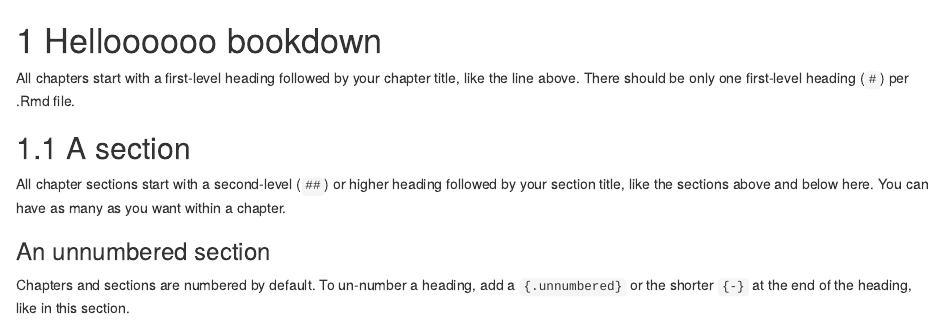
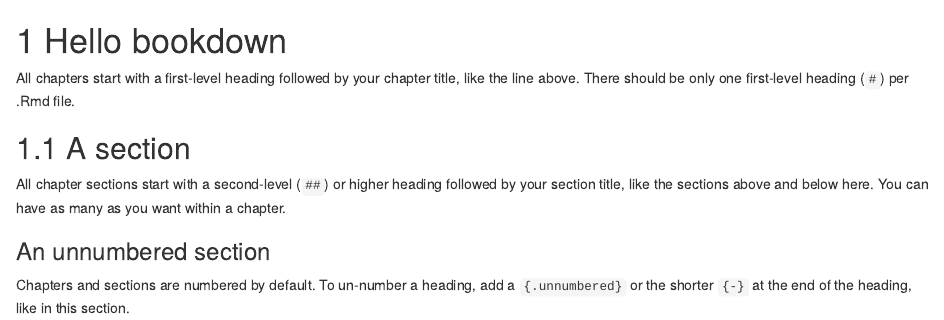
Before and after one commit to liliw-w/All-about-plot-book, an R Markdown document (01-intro.Rmd): the page in a window 1100 px wide, from its top. Rendered offline with R 4.5, knitr and Pandoc, with nearby package versions; drawn as R Markdown's standard HTML page in place of the format the file asks for.

Commit message:
Initial setup.

```diff
--- a/01-intro.Rmd
+++ b/01-intro.Rmd
@@ -1,4 +1,4 @@
-# Helloooooo bookdown
+# Hello bookdown
 
 All chapters start with a first-level heading followed by your chapter title, like the line above. There should be only one first-level heading (`#`) per .Rmd file.
 
```
Also changed, not shown: 404.html (added), docs/_main.tex (deleted), docs/reference-keys.txt, docs/search_index.json, 5 other files.
